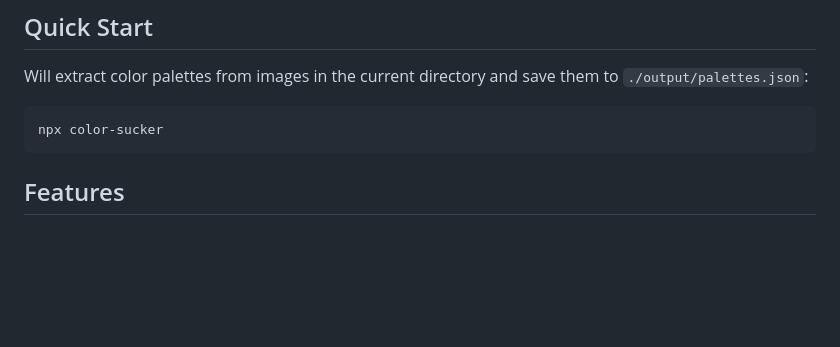
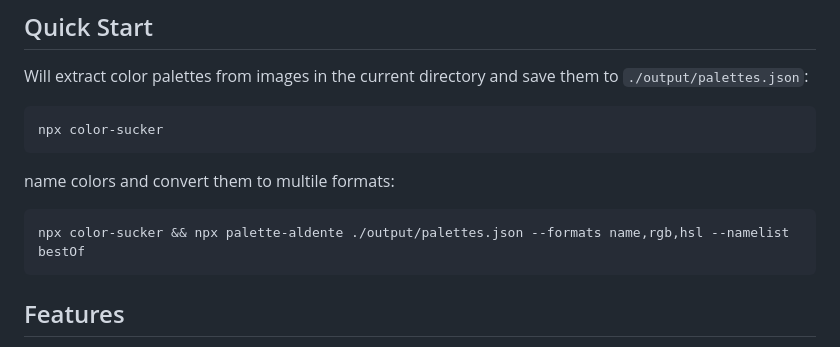
Before and after one commit to meodai/color-sucker, a Markdown page: README.md, the part around the change. GitHub-like rendering; blank space fills up the shorter version.

````diff
--- a/README.md
+++ b/README.md
@@ -9,6 +9,13 @@ Will extract color palettes from images in the current directory and save them t
 ```bash
 npx color-sucker
 ```
+
+name colors and convert them to multile formats:
+
+```bash
+npx color-sucker && npx palette-aldente ./output/palettes.json --formats name,rgb,hsl --namelist bestOf
+```
+
 
 ## Features
 
````
